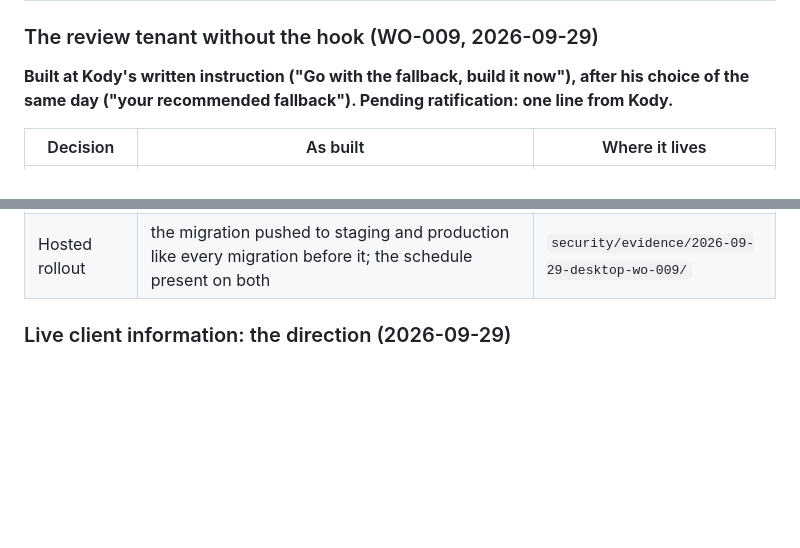
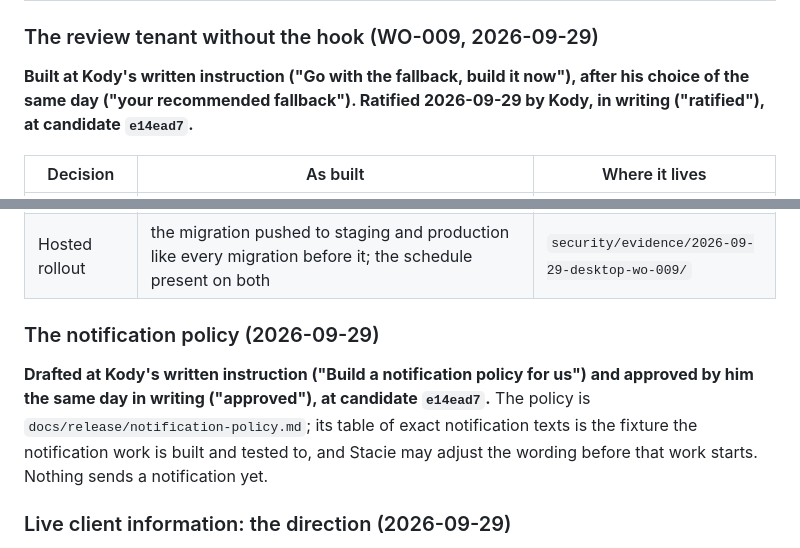
Before and after one commit to krogers-dev/Lighthouse, a Markdown page: hive-app/security/APPROVALS.md, 2 parts joined by grey strips. Drawn GitHub-style; blank space fills up the shorter version.

Commit message:
Record Kody's ratification of WO-009 ("ratified", at candidate e14ead7) and his approval of the notification policy ("approved"), both 2026-09-29
Co-Authored-By: Claude Fable 5.1 <noreply@anthropic.com>

```diff
--- a/hive-app/security/APPROVALS.md
+++ b/hive-app/security/APPROVALS.md
@@ -267,7 +267,8 @@ configuration check.
 
 **Built at Kody's written instruction ("Go with the fallback, build it
 now"), after his choice of the same day ("your recommended fallback").
-Pending ratification: one line from Kody.**
+Ratified 2026-09-29 by Kody, in writing ("ratified"), at candidate
+`e14ead7`.**
 
 | Decision                           | As built                                                                                                                                                                                                                                                                                                                    | Where it lives                                                           |
 | ---------------------------------- | --------------------------------------------------------------------------------------------------------------------------------------------------------------------------------------------------------------------------------------------------------------------------------------------------------------------------- | ------------------------------------------------------------------------ |
@@ -277,6 +278,15 @@ Pending ratification: one line from Kody.**
 | The schedule                       | pg_cron, every minute, created by the migration where the extension exists (the CLI stack, both hosted projects); a notice and the tooling's `sweep-review-window` where it does not                                                                                                                                        | the migration; `scripts/review-window.mjs`; `scripts/local-supabase.mjs` |
 | The server role's sweep            | `review_sweep(as_of)` may end windows sooner (a later moment), never rewrite the past (a moment more than a minute back is refused)                                                                                                                                                                                         | the migration; pgTAP 014 (18)                                            |
 | Hosted rollout                     | the migration pushed to staging and production like every migration before it; the schedule present on both                                                                                                                                                                                                                 | `security/evidence/2026-09-29-desktop-wo-009/`                           |
+
+### The notification policy (2026-09-29)
+
+**Drafted at Kody's written instruction ("Build a notification policy for
+us") and approved by him the same day in writing ("approved"), at
+candidate `e14ead7`.** The policy is `docs/release/notification-policy.md`;
+its table of exact notification texts is the fixture the notification work
+is built and tested to, and Stacie may adjust the wording before that work
+starts. Nothing sends a notification yet.
 
 ### Live client information: the direction (2026-09-29)
 
```
Also changed, not shown: 2 other files.
